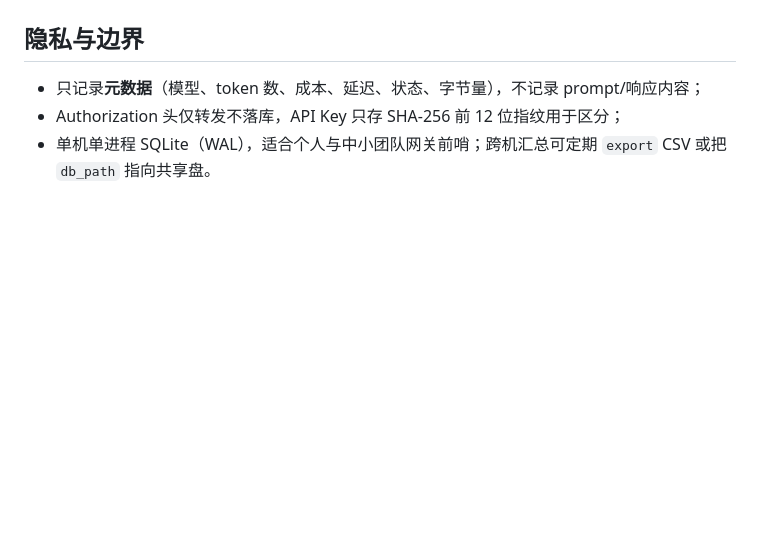
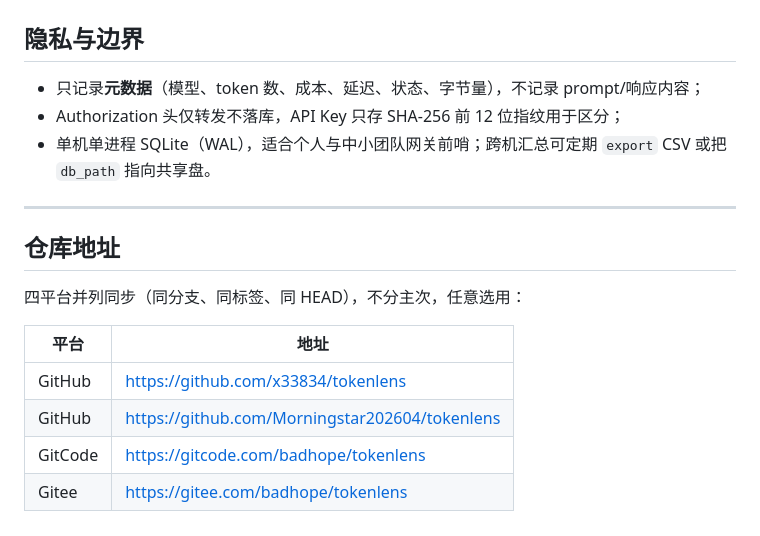
Before and after one commit to Morningstar202604/tokenlens, a Markdown page: README.md, the part around the change. Drawn GitHub-style; blank space fills up the shorter version.

Commit message:
docs(README): 增加四平台并列仓库地址 section（GitHub×2 / GitCode / Gitee）

```diff
--- a/README.md
+++ b/README.md
@@ -171,3 +171,16 @@ tokenlens/
 - 只记录**元数据**（模型、token 数、成本、延迟、状态、字节量），不记录 prompt/响应内容；
 - Authorization 头仅转发不落库，API Key 只存 SHA-256 前 12 位指纹用于区分；
 - 单机单进程 SQLite（WAL），适合个人与中小团队网关前哨；跨机汇总可定期 `export` CSV 或把 `db_path` 指向共享盘。
+
+---
+
+## 仓库地址
+
+四平台并列同步（同分支、同标签、同 HEAD），不分主次，任意选用：
+
+| 平台 | 地址 |
+|---|---|
+| GitHub | <https://github.com/x33834/tokenlens> |
+| GitHub | <https://github.com/Morningstar202604/tokenlens> |
+| GitCode | <https://gitcode.com/badhope/tokenlens> |
+| Gitee | <https://gitee.com/badhope/tokenlens> |
```
